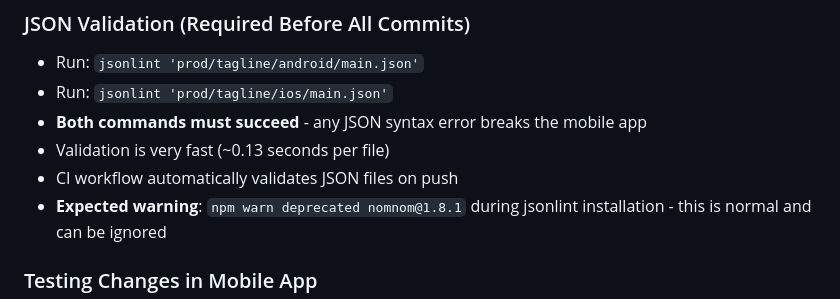
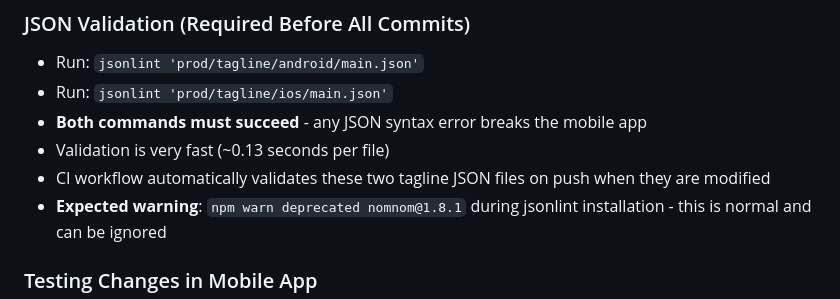
Before and after one commit to openfoodfacts/smooth-app_assets, a Markdown page: .github/copilot-instructions.md, the part around the change. Rendered like a GitHub page.

Commit message:
Update .github/copilot-instructions.md
Co-authored-by: Copilot <175728472+Copilot@users.noreply.github.com>

```diff
--- a/.github/copilot-instructions.md
+++ b/.github/copilot-instructions.md
@@ -75,7 +75,7 @@ Example campaign structure:
 - Run: `jsonlint 'prod/tagline/ios/main.json'`
 - **Both commands must succeed** - any JSON syntax error breaks the mobile app
 - Validation is very fast (~0.13 seconds per file)
-- CI workflow automatically validates JSON files on push
+- CI workflow automatically validates these two tagline JSON files on push when they are modified
 - **Expected warning**: `npm warn deprecated nomnom@1.8.1` during jsonlint installation - this is normal and can be ignored
 
 ### Testing Changes in Mobile App
```
